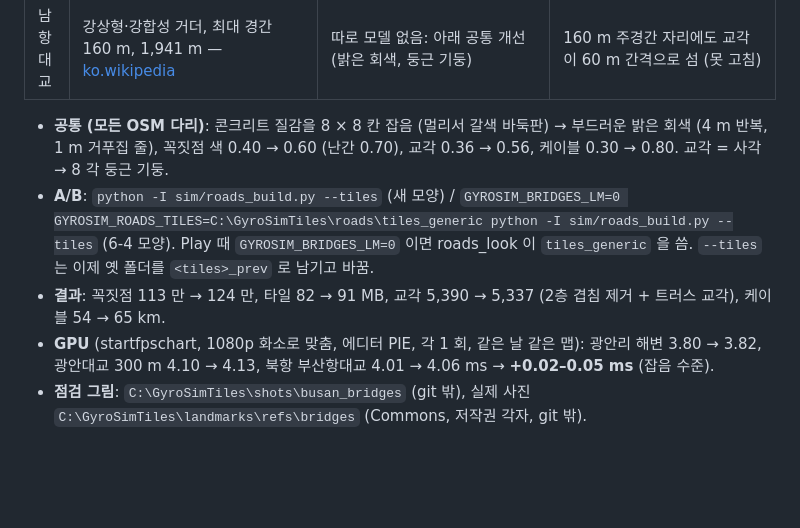
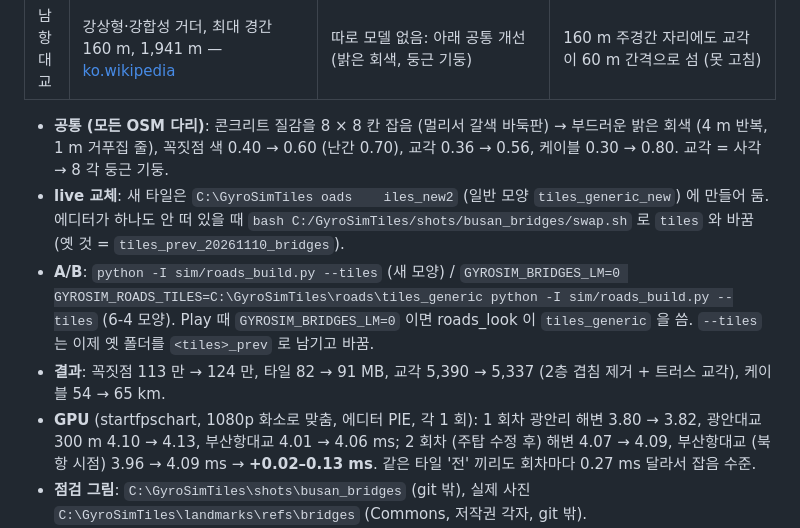
Before and after one commit to gyumingim/gyro-sim-chair, a Markdown page: docs/vworld-integration.md, the part around the change. Drawn GitHub-style; blank space fills up the shorter version.

Commit message:
Docs: bridge GPU second round and tile swap step
Co-Authored-By: Claude Opus 5.5 <noreply@anthropic.com>

```diff
--- a/docs/vworld-integration.md
+++ b/docs/vworld-integration.md
@@ -587,9 +587,11 @@ Play 화면에서 광안대교가 "갈색 바둑판 상자 두 장" 으로 보
 | 남항대교 | 강상형·강합성 거더, 최대 경간 160 m, 1,941 m — [ko.wikipedia](https://ko.wikipedia.org/wiki/남항대교) | 따로 모델 없음: 아래 공통 개선 (밝은 회색, 둥근 기둥) | 160 m 주경간 자리에도 교각이 60 m 간격으로 섬 (못 고침) |
 
 - **공통 (모든 OSM 다리)**: 콘크리트 질감을 8 × 8 칸 잡음 (멀리서 갈색 바둑판) → 부드러운 밝은 회색 (4 m 반복, 1 m 거푸집 줄), 꼭짓점 색 0.40 → 0.60 (난간 0.70), 교각 0.36 → 0.56, 케이블 0.30 → 0.80. 교각 = 사각 → 8 각 둥근 기둥.
+- **live 교체**: 새 타일은 `C:\GyroSimTiles
+oads	iles_new2` (일반 모양 `tiles_generic_new`) 에 만들어 둠. 에디터가 하나도 안 떠 있을 때 `bash C:/GyroSimTiles/shots/busan_bridges/swap.sh` 로 `tiles` 와 바꿈 (옛 것 = `tiles_prev_20261110_bridges`).
 - **A/B**: `python -I sim/roads_build.py --tiles` (새 모양) / `GYROSIM_BRIDGES_LM=0 GYROSIM_ROADS_TILES=C:\GyroSimTiles\roads\tiles_generic python -I sim/roads_build.py --tiles` (6-4 모양). Play 때 `GYROSIM_BRIDGES_LM=0` 이면 roads_look 이 `tiles_generic` 을 씀. `--tiles` 는 이제 옛 폴더를 `<tiles>_prev` 로 남기고 바꿈.
 - **결과**: 꼭짓점 113 만 → 124 만, 타일 82 → 91 MB, 교각 5,390 → 5,337 (2층 겹침 제거 + 트러스 교각), 케이블 54 → 65 km.
-- **GPU** (startfpschart, 1080p 화소로 맞춤, 에디터 PIE, 각 1 회, 같은 날 같은 맵): 광안리 해변 3.80 → 3.82, 광안대교 300 m 4.10 → 4.13, 북항 부산항대교 4.01 → 4.06 ms → **+0.02–0.05 ms** (잡음 수준).
+- **GPU** (startfpschart, 1080p 화소로 맞춤, 에디터 PIE, 각 1 회): 1 회차 광안리 해변 3.80 → 3.82, 광안대교 300 m 4.10 → 4.13, 부산항대교 4.01 → 4.06 ms; 2 회차 (주탑 수정 후) 해변 4.07 → 4.09, 부산항대교 (북항 시점) 3.96 → 4.09 ms → **+0.02–0.13 ms**. 같은 타일 '전' 끼리도 회차마다 0.27 ms 달라서 잡음 수준.
 - **점검 그림**: `C:\GyroSimTiles\shots\busan_bridges` (git 밖), 실제 사진 `C:\GyroSimTiles\landmarks\refs\bridges` (Commons, 저작권 각자, git 밖).
 - **남은 것**: 그늘 쪽 흰 면이 어둡고 자글자글함 (도시 건물도 같은 현상, 엔진 그림자/GI 잡음으로 보임, 확인 안 함). 광안대교 주탑 다리 단면·아치 모양·앵커 크기는 사진 눈대중. LED 조명 없음. 거가대교·대동화명대교·낙동강대교 주탑은 6-4 그대로 (H 형, 추정). 영도대교 도개교·부산대교 따로 안 함.
 
```
